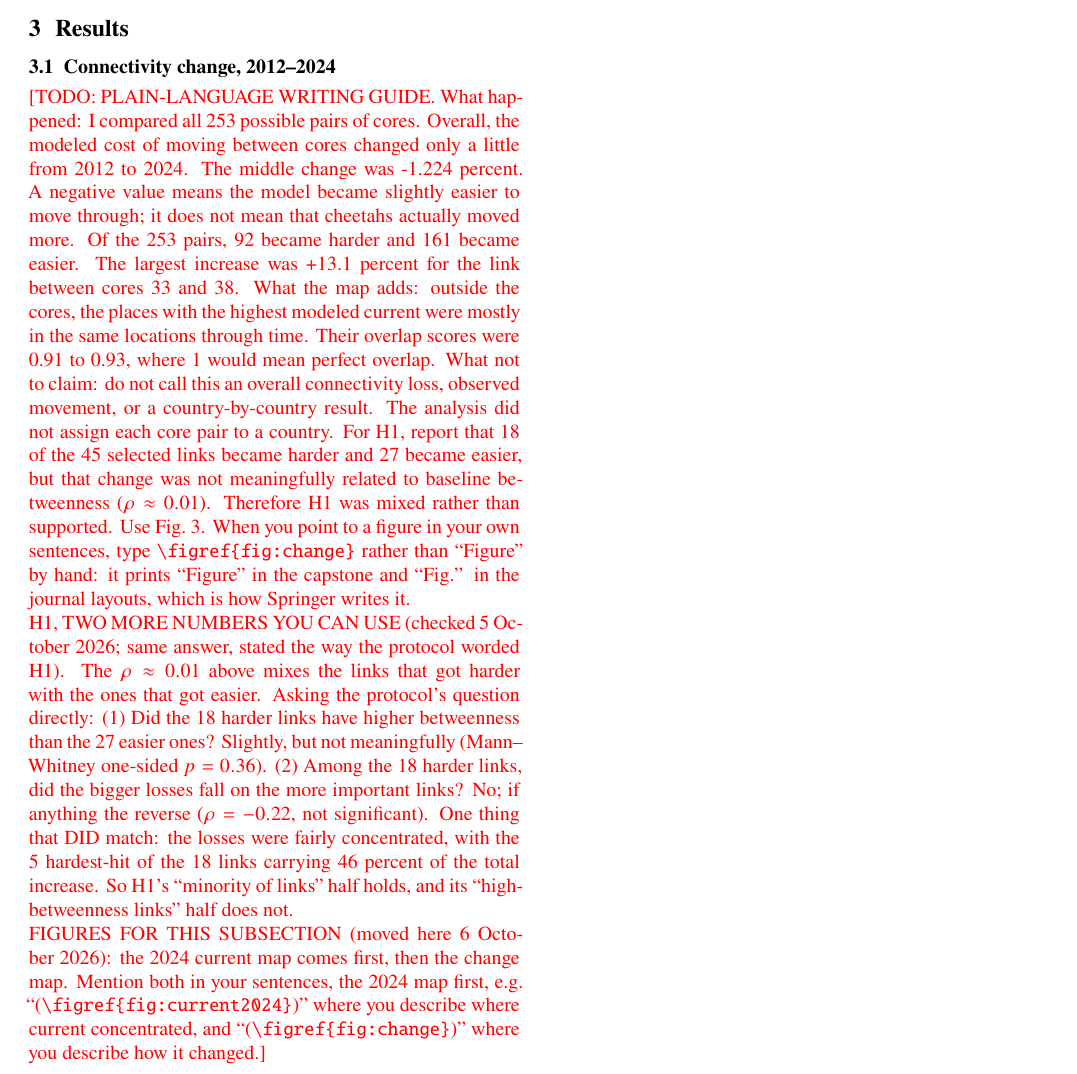
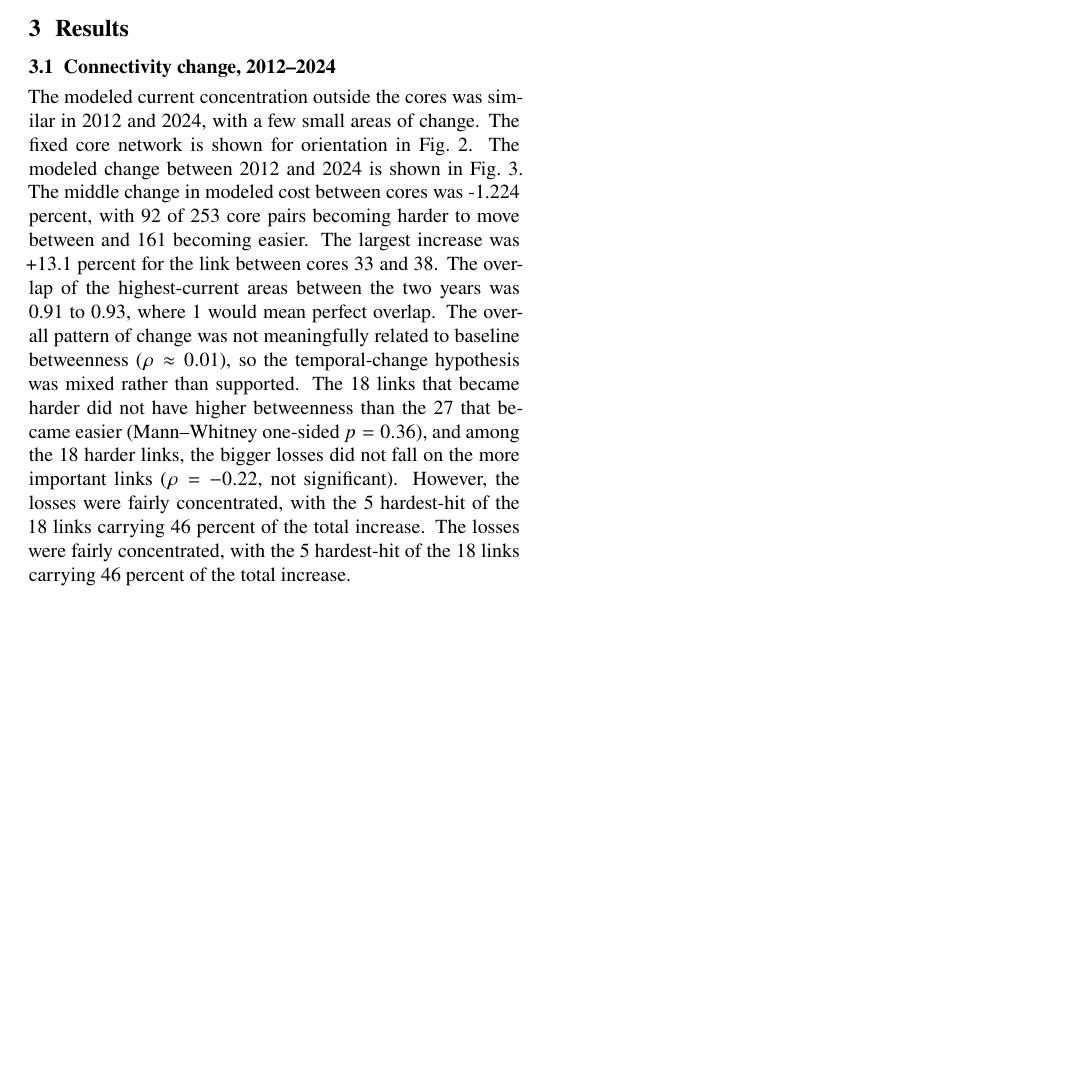
Before and after one commit to liamcrettol/cheetah-connectivity-manuscript, a LaTeX document (tex/main.tex, which reads tex/sections/03_results.tex): part of page 7 of 21, cut so that both start at the same text, the shorter picture padded with empty space. Compiled offline with pdfLaTeX.

Commit message:
working through results and adding more details to the results section.

```diff
--- a/tex/sections/03_results.tex
+++ b/tex/sections/03_results.tex
@@ -5,26 +5,8 @@
 % "suggesting that". Every one of those belongs in the Discussion.
 
 \subsection{Connectivity change, \studyperiod}
-\TODO{PLAIN-LANGUAGE WRITING GUIDE.
-What happened: I compared all 253 possible pairs of cores. Overall, the modeled cost
-of moving between cores changed only a little from 2012 to 2024. The middle change was
--1.224 percent. A negative value means the model became slightly easier to move
-through; it does not mean that cheetahs actually moved more. Of the 253 pairs, 92
-became harder and 161 became easier. The largest increase was +13.1 percent for the
-link between cores 33 and 38.
-What the map adds: outside the cores, the places with the highest modeled current were
-mostly in the same locations through time. Their overlap scores were 0.91 to 0.93,
-where 1 would mean perfect overlap.
-What not to claim: do not call this an overall connectivity loss, observed movement,
-or a country-by-country result. The analysis did not assign each core pair to a
-country. For H1, report that 18 of the 45 selected links became harder and 27 became
-easier, but that change was not meaningfully related to baseline betweenness
-($\rho \approx 0.01$). Therefore H1 was mixed rather than supported. Use
-\figref{fig:change}. When you point to a figure in your own sentences, type
-\texttt{\textbackslash figref\{fig:change\}} rather than ``Figure'' by hand: it prints
-``Figure'' in the capstone and ``Fig.'' in the journal layouts, which is how Springer writes it.\\
-H1, TWO MORE NUMBERS YOU CAN USE (checked 5 October 2026; same answer, stated the way the protocol worded H1). The $\rho \approx 0.01$ above mixes the links that got harder with the ones that got easier. Asking the protocol's question directly: (1) Did the 18 harder links have higher betweenness than the 27 easier ones? Slightly, but not meaningfully (Mann--Whitney one-sided $p = 0.36$). (2) Among the 18 harder links, did the bigger losses fall on the more important links? No; if anything the reverse ($\rho = -0.22$, not significant). One thing that DID match: the losses were fairly concentrated, with the 5 hardest-hit of the 18 links carrying 46 percent of the total increase. So H1's ``minority of links'' half holds, and its ``high-betweenness links'' half does not.\\
-FIGURES FOR THIS SUBSECTION (moved here 6 October 2026): the 2024 current map comes first, then the change map. Mention both in your sentences, the 2024 map first, e.g. ``(\texttt{\textbackslash figref\{fig:current2024\}})'' where you describe where current concentrated, and ``(\texttt{\textbackslash figref\{fig:change\}})'' where you describe how it changed.}
+
+The modeled current concentration outside the cores was similar in 2012 and 2024, with a few small areas of change. The fixed core network is shown for orientation in \figref{fig:current2024}. The modeled change between 2012 and 2024 is shown in \figref{fig:change}. The middle change in modeled cost between cores was -1.224 percent, with 92 of 253 core pairs becoming harder to move between and 161 becoming easier. The largest increase was +13.1 percent for the link between cores 33 and 38. The overlap of the highest-current areas between the two years was 0.91 to 0.93, where 1 would mean perfect overlap. The overall pattern of change was not meaningfully related to baseline betweenness ($\rho \approx 0.01$), so the temporal-change hypothesis was mixed rather than supported. The 18 links that became harder did not have higher betweenness than the 27 that became easier (Mann--Whitney one-sided $p = 0.36$), and among the 18 harder links, the bigger losses did not fall on the more important links ($\rho = -0.22$, not significant). However, the losses were fairly concentrated, with the 5 hardest-hit of the 18 links carrying 46 percent of the total increase. The losses were fairly concentrated, with the 5 hardest-hit of the 18 links carrying 46 percent of the total increase.
 
 \begin{figure}[htbp]\centering
   \includegraphics[width=\textwidth]{Figure_2A_modelled_current_2024.pdf}
```
Also changed, not shown: 1 other file.
